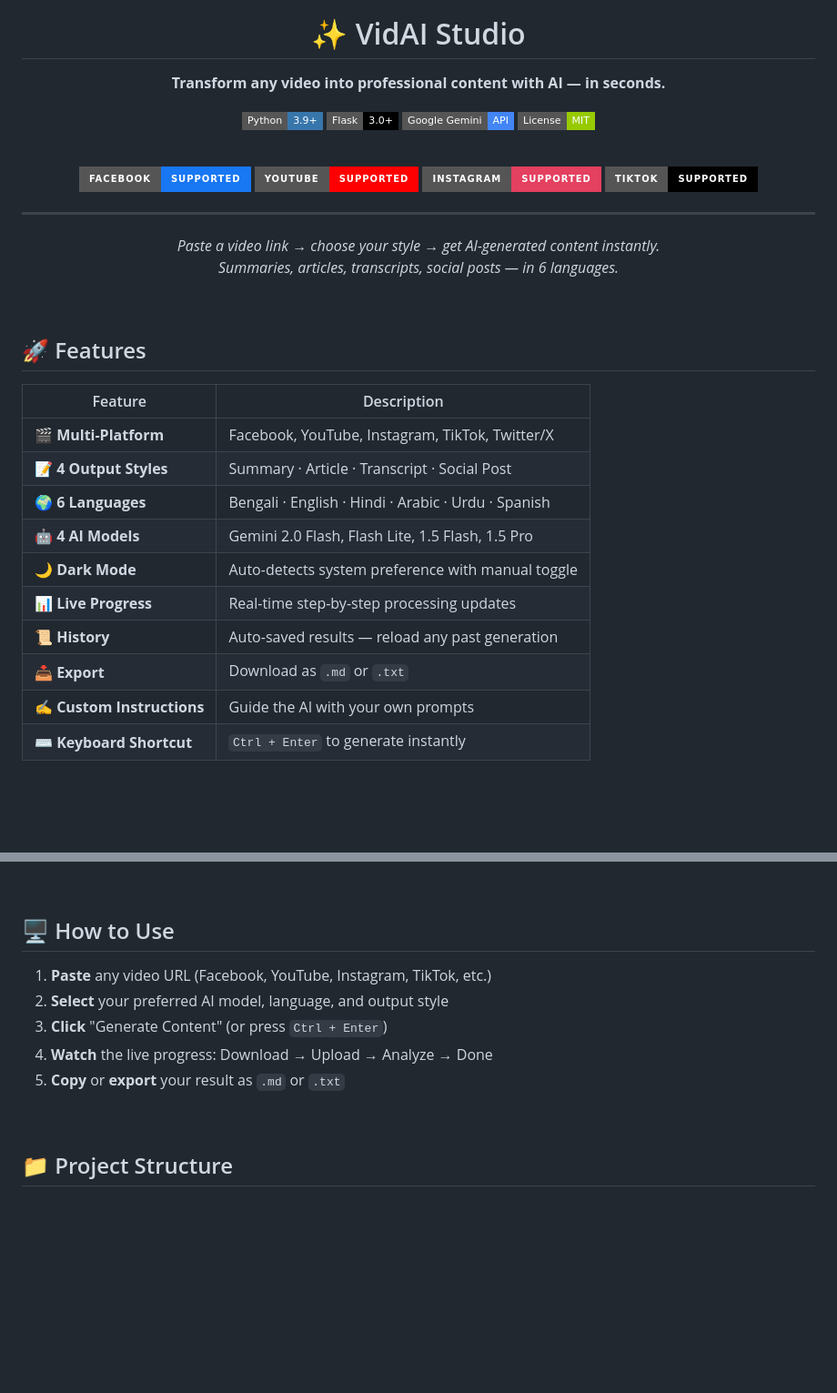
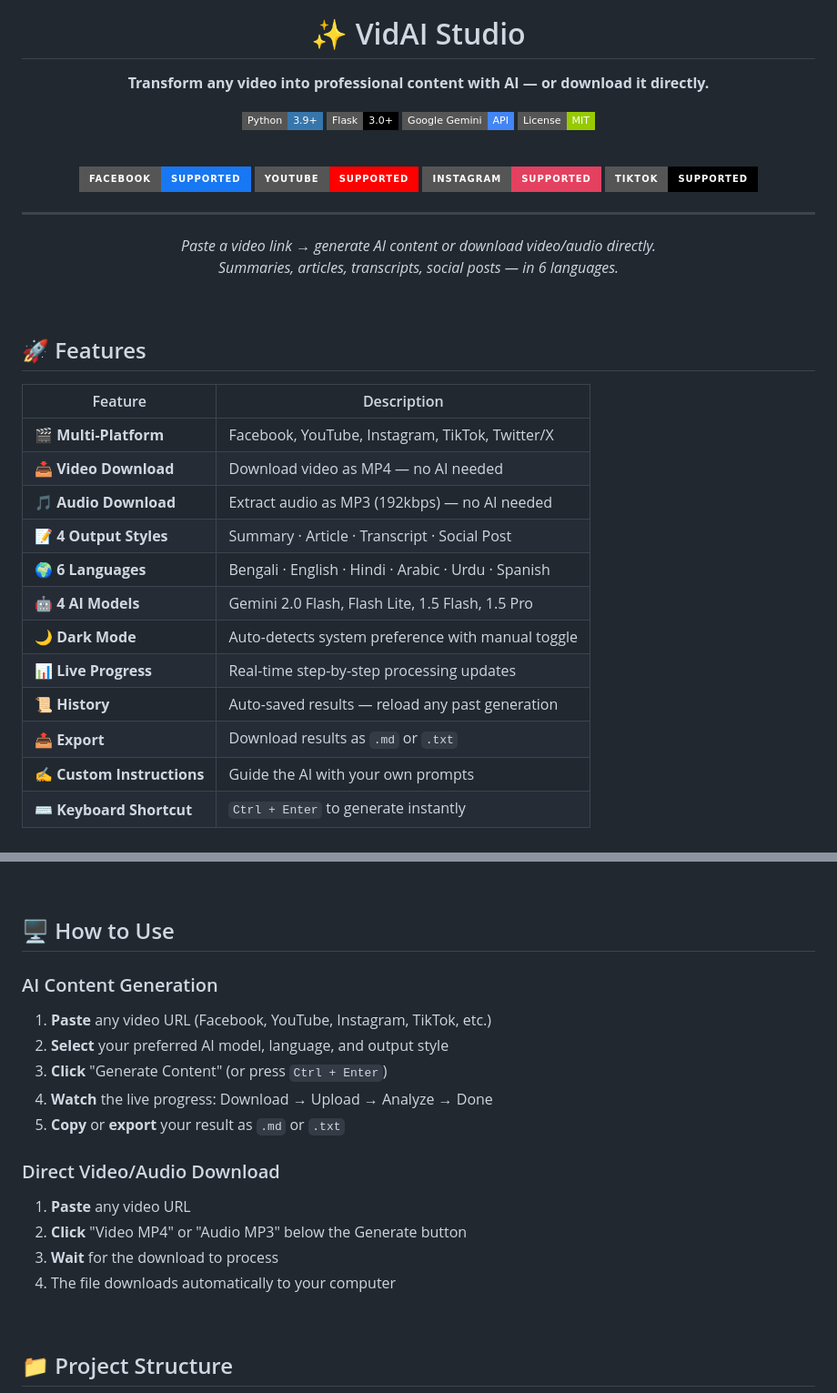
Before and after one commit to zihaaaad/vidai-studio, a Markdown page: README.md, 2 parts joined by grey strips. Shown at 91% size. Drawn GitHub-style; badges without logos; blank space fills up the shorter version.

Commit message:
📝 Update README with video/audio download feature

```diff
--- a/README.md
+++ b/README.md
@@ -4,7 +4,7 @@
 
 # ✨ VidAI Studio
 
-**Transform any video into professional content with AI — in seconds.**
+**Transform any video into professional content with AI — or download it directly.**
 
 [![Python](https://img.shields.io/badge/Python-3.9+-3776AB?style=flat-square&logo=python&logoColor=white)](https://python.org)
 [![Flask](https://img.shields.io/badge/Flask-3.0+-000?style=flat-square&logo=flask)](https://flask.palletsprojects.com)
@@ -20,7 +20,7 @@
 
 ---
 
-*Paste a video link → choose your style → get AI-generated content instantly.*
+*Paste a video link → generate AI content or download video/audio directly.*
 *Summaries, articles, transcripts, social posts — in 6 languages.*
 
 </div>
@@ -32,13 +32,15 @@
 | Feature | Description |
 |---|---|
 | 🎬 **Multi-Platform** | Facebook, YouTube, Instagram, TikTok, Twitter/X |
+| 📥 **Video Download** | Download video as MP4 — no AI needed |
+| 🎵 **Audio Download** | Extract audio as MP3 (192kbps) — no AI needed |
 | 📝 **4 Output Styles** | Summary · Article · Transcript · Social Post |
 | 🌍 **6 Languages** | Bengali · English · Hindi · Arabic · Urdu · Spanish |
 | 🤖 **4 AI Models** | Gemini 2.0 Flash, Flash Lite, 1.5 Flash, 1.5 Pro |
 | 🌙 **Dark Mode** | Auto-detects system preference with manual toggle |
 | 📊 **Live Progress** | Real-time step-by-step processing updates |
 | 📜 **History** | Auto-saved results — reload any past generation |
-| 📥 **Export** | Download as `.md` or `.txt` |
+| 📤 **Export** | Download results as `.md` or `.txt` |
 | ✍️ **Custom Instructions** | Guide the AI with your own prompts |
 | ⌨️ **Keyboard Shortcut** | `Ctrl + Enter` to generate instantly |
 
@@ -81,11 +83,18 @@ python app.py
 
 ## 🖥️ How to Use
 
+### AI Content Generation
 1. **Paste** any video URL (Facebook, YouTube, Instagram, TikTok, etc.)
 2. **Select** your preferred AI model, language, and output style
 3. **Click** "Generate Content" (or press `Ctrl + Enter`)
 4. **Watch** the live progress: Download → Upload → Analyze → Done
 5. **Copy** or **export** your result as `.md` or `.txt`
+
+### Direct Video/Audio Download
+1. **Paste** any video URL
+2. **Click** "Video MP4" or "Audio MP3" below the Generate button
+3. **Wait** for the download to process
+4. The file downloads automatically to your computer
 
 <br/>
 
```
